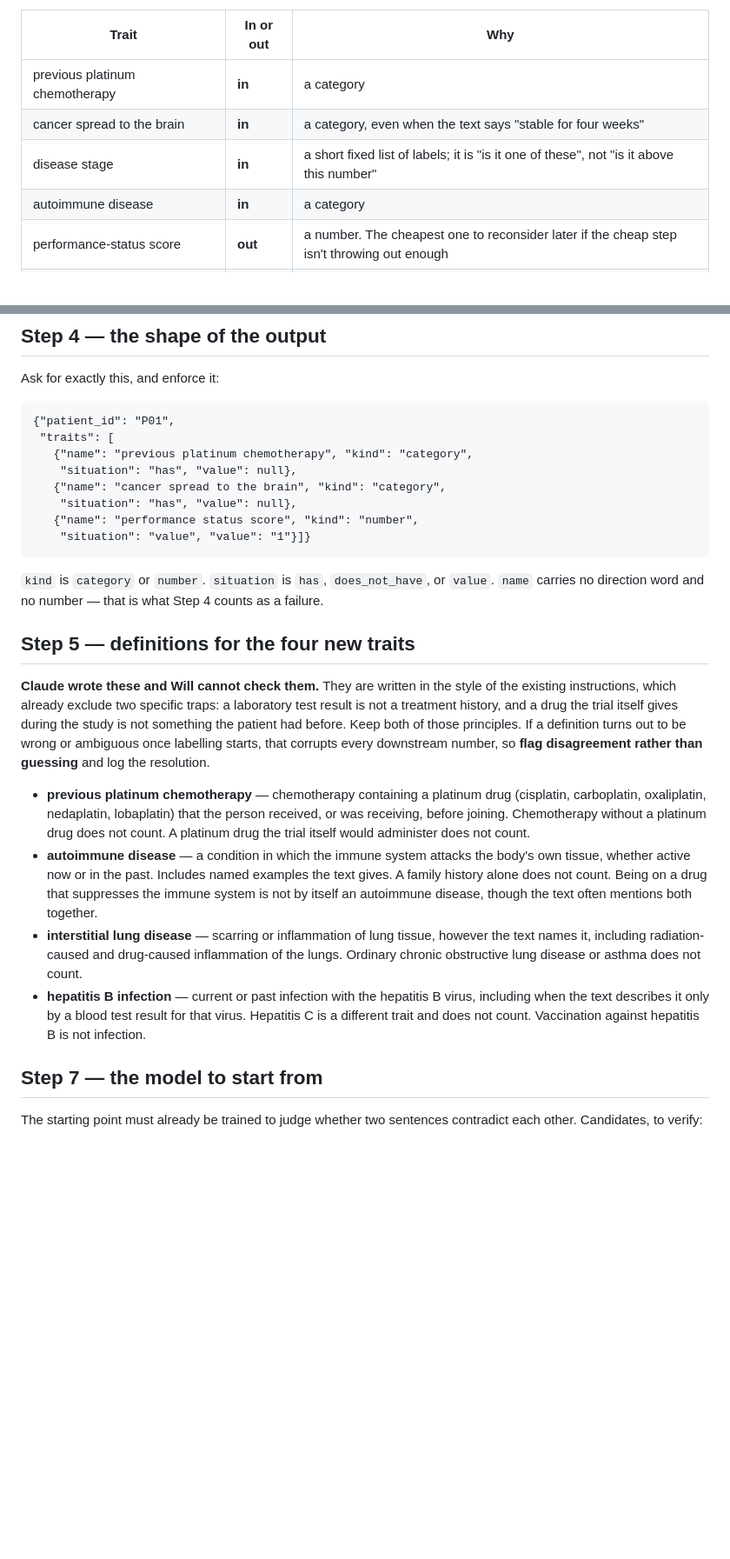
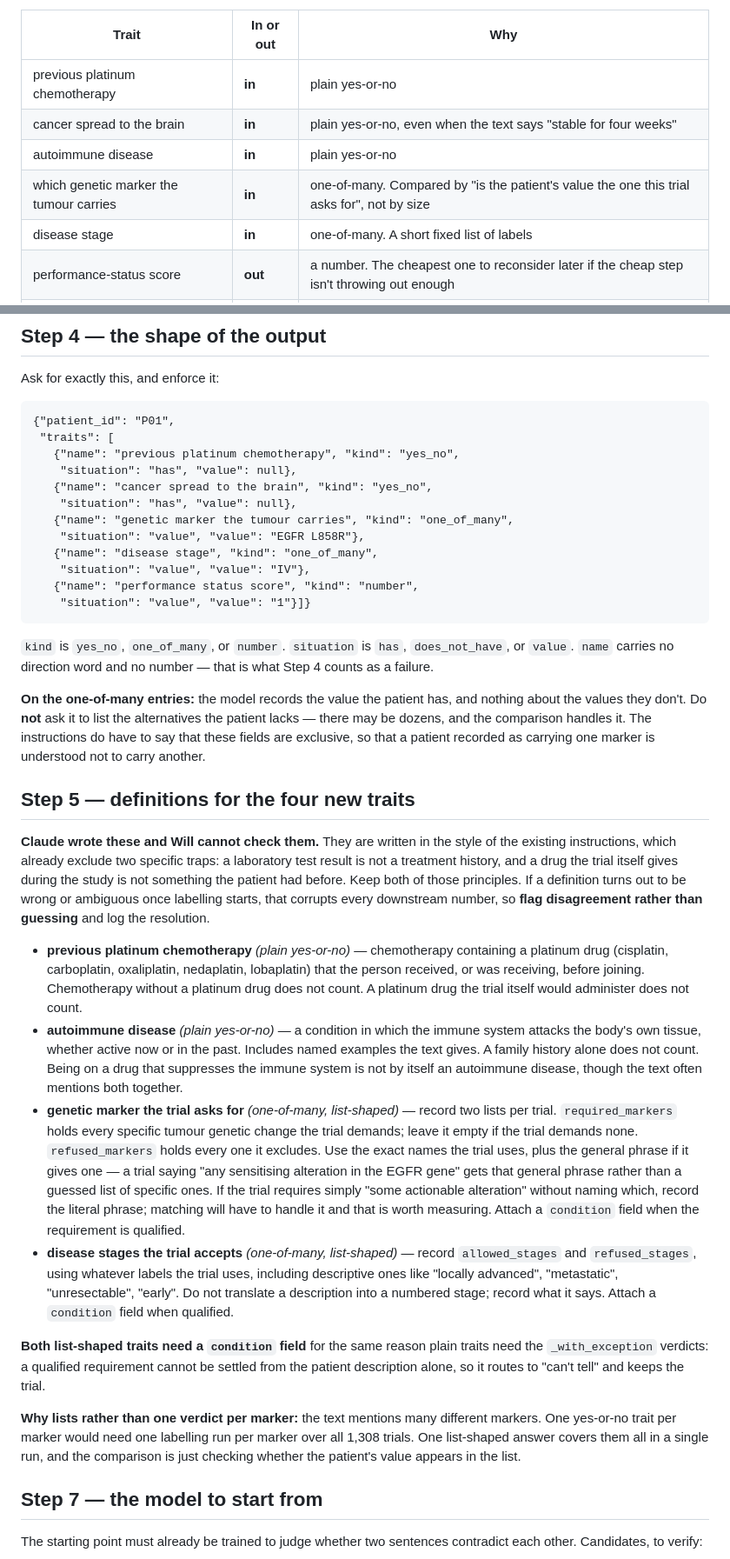
Before and after one commit to willfreeman1/clinical_trials_rag_agent, a Markdown page: SPIKE_2_PLAN.md, 2 parts joined by grey strips. Shown at 87% size. GitHub-like rendering; blank space fills up the shorter version.

```diff
--- a/SPIKE_2_PLAN.md
+++ b/SPIKE_2_PLAN.md
@@ -357,10 +379,11 @@ leave a test that is easier than reality, which is the dangerous direction.
 
 | Trait | In or out | Why |
 |---|---|---|
-| previous platinum chemotherapy | **in** | a category |
-| cancer spread to the brain | **in** | a category, even when the text says "stable for four weeks" |
-| disease stage | **in** | a short fixed list of labels; it is "is it one of these", not "is it above this number" |
-| autoimmune disease | **in** | a category |
+| previous platinum chemotherapy | **in** | plain yes-or-no |
+| cancer spread to the brain | **in** | plain yes-or-no, even when the text says "stable for four weeks" |
+| autoimmune disease | **in** | plain yes-or-no |
+| which genetic marker the tumour carries | **in** | one-of-many. Compared by "is the patient's value the one this trial asks for", not by size |
+| disease stage | **in** | one-of-many. A short fixed list of labels |
 | performance-status score | **out** | a number. The cheapest one to reconsider later if the cheap step isn't throwing out enough |
 | number of previous treatment courses | **out** | a number |
 | every blood and organ test | **out** | numbers, in inconsistent units, often relative to a laboratory's own range |
@@ -886,15 +927,25 @@ Ask for exactly this, and enforce it:
 
     {"patient_id": "P01",
      "traits": [
-       {"name": "previous platinum chemotherapy", "kind": "category",
+       {"name": "previous platinum chemotherapy", "kind": "yes_no",
         "situation": "has", "value": null},
-       {"name": "cancer spread to the brain", "kind": "category",
+       {"name": "cancer spread to the brain", "kind": "yes_no",
         "situation": "has", "value": null},
+       {"name": "genetic marker the tumour carries", "kind": "one_of_many",
+        "situation": "value", "value": "EGFR L858R"},
+       {"name": "disease stage", "kind": "one_of_many",
+        "situation": "value", "value": "IV"},
        {"name": "performance status score", "kind": "number",
         "situation": "value", "value": "1"}]}
 
-`kind` is `category` or `number`. `situation` is `has`, `does_not_have`, or `value`. `name`
-carries no direction word and no number — that is what Step 4 counts as a failure.
+`kind` is `yes_no`, `one_of_many`, or `number`. `situation` is `has`, `does_not_have`, or
+`value`. `name` carries no direction word and no number — that is what Step 4 counts as a
+failure.
+
+**On the one-of-many entries:** the model records the value the patient has, and nothing about
+the values they don't. Do **not** ask it to list the alternatives the patient lacks — there may
+be dozens, and the comparison handles it. The instructions do have to say that these fields are
+exclusive, so that a patient recorded as carrying one marker is understood not to carry another.
 
 ## Step 5 — definitions for the four new traits
 
@@ -905,20 +956,35 @@ had before. Keep both of those principles. If a definition turns out to be wrong
 once labelling starts, that corrupts every downstream number, so **flag disagreement rather than
 guessing** and log the resolution.
 
-- **previous platinum chemotherapy** — chemotherapy containing a platinum drug (cisplatin,
-  carboplatin, oxaliplatin, nedaplatin, lobaplatin) that the person received, or was receiving,
-  before joining. Chemotherapy without a platinum drug does not count. A platinum drug the trial
-  itself would administer does not count.
-- **autoimmune disease** — a condition in which the immune system attacks the body's own tissue,
-  whether active now or in the past. Includes named examples the text gives. A family history
-  alone does not count. Being on a drug that suppresses the immune system is not by itself an
-  autoimmune disease, though the text often mentions both together.
-- **interstitial lung disease** — scarring or inflammation of lung tissue, however the text names
-  it, including radiation-caused and drug-caused inflammation of the lungs. Ordinary chronic
-  obstructive lung disease or asthma does not count.
-- **hepatitis B infection** — current or past infection with the hepatitis B virus, including
-  when the text describes it only by a blood test result for that virus. Hepatitis C is a
-  different trait and does not count. Vaccination against hepatitis B is not infection.
+- **previous platinum chemotherapy** *(plain yes-or-no)* — chemotherapy containing a platinum
+  drug (cisplatin, carboplatin, oxaliplatin, nedaplatin, lobaplatin) that the person received, or
+  was receiving, before joining. Chemotherapy without a platinum drug does not count. A platinum
+  drug the trial itself would administer does not count.
+- **autoimmune disease** *(plain yes-or-no)* — a condition in which the immune system attacks the
+  body's own tissue, whether active now or in the past. Includes named examples the text gives. A
+  family history alone does not count. Being on a drug that suppresses the immune system is not by
+  itself an autoimmune disease, though the text often mentions both together.
+- **genetic marker the trial asks for** *(one-of-many, list-shaped)* — record two lists per trial.
+  `required_markers` holds every specific tumour genetic change the trial demands; leave it empty
+  if the trial demands none. `refused_markers` holds every one it excludes. Use the exact names the
+  trial uses, plus the general phrase if it gives one — a trial saying "any sensitising alteration
+  in the EGFR gene" gets that general phrase rather than a guessed list of specific ones. If the
+  trial requires simply "some actionable alteration" without naming which, record the literal
+  phrase; matching will have to handle it and that is worth measuring. Attach a `condition` field
+  when the requirement is qualified.
+- **disease stages the trial accepts** *(one-of-many, list-shaped)* — record `allowed_stages` and
+  `refused_stages`, using whatever labels the trial uses, including descriptive ones like "locally
+  advanced", "metastatic", "unresectable", "early". Do not translate a description into a
+  numbered stage; record what it says. Attach a `condition` field when qualified.
+
+**Both list-shaped traits need a `condition` field** for the same reason plain traits need the
+`_with_exception` verdicts: a qualified requirement cannot be settled from the patient
+description alone, so it routes to "can't tell" and keeps the trial.
+
+**Why lists rather than one verdict per marker:** the text mentions many different markers. One
+yes-or-no trait per marker would need one labelling run per marker over all 1,308 trials. One
+list-shaped answer covers them all in a single run, and the comparison is just checking whether
+the patient's value appears in the list.
 
 ## Step 7 — the model to start from
 
```
Also changed, not shown: other parts of SPIKE_2_PLAN.md (+61 -21 lines).
